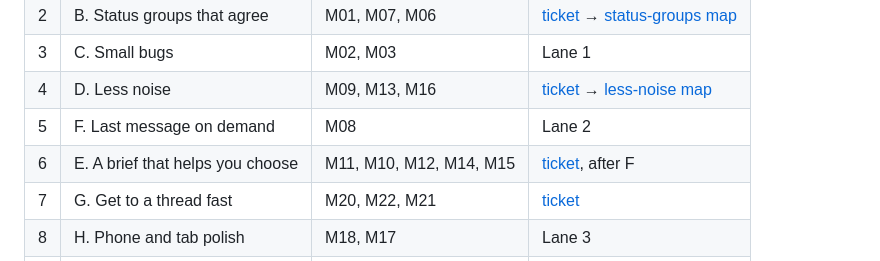
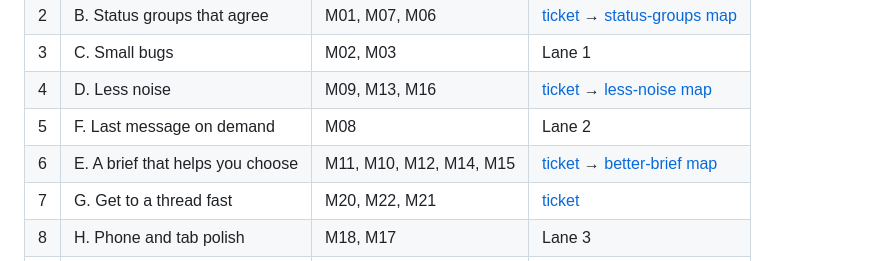
Before and after one commit to lakardion/t3-thread-tree, a Markdown page: .wayfinder/improvements-program/map.md, the part around the change. Rendered like a GitHub page.

```diff
--- a/.wayfinder/improvements-program/map.md
+++ b/.wayfinder/improvements-program/map.md
@@ -23,7 +23,7 @@ Efforts in the chosen order. A, B, D, E, G and I are map tickets (each runs its
 | 3 | C. Small bugs | M02, M03 | Lane 1 |
 | 4 | D. Less noise | M09, M13, M16 | [ticket](tickets/04-effort-d-less-noise.md) → [less-noise map](../less-noise/map.md) |
 | 5 | F. Last message on demand | M08 | Lane 2 |
-| 6 | E. A brief that helps you choose | M11, M10, M12, M14, M15 | [ticket](tickets/06-effort-e-brief.md), after F |
+| 6 | E. A brief that helps you choose | M11, M10, M12, M14, M15 | [ticket](tickets/06-effort-e-brief.md) → [better-brief map](../better-brief/map.md) |
 | 7 | G. Get to a thread fast | M20, M22, M21 | [ticket](tickets/07-effort-g-reach-a-thread.md) |
 | 8 | H. Phone and tab polish | M18, M17 | Lane 3 |
 | 9 | I. Needs-you window | M23 | [ticket](tickets/09-effort-i-needs-you-window.md), after A |
```
Also changed, not shown: .wayfinder/better-brief/map.md (added, +71 -0 lines), README.md (+10 -9 lines), docs/tree-dark.png, docs/tree-light.png, 8 other files.
